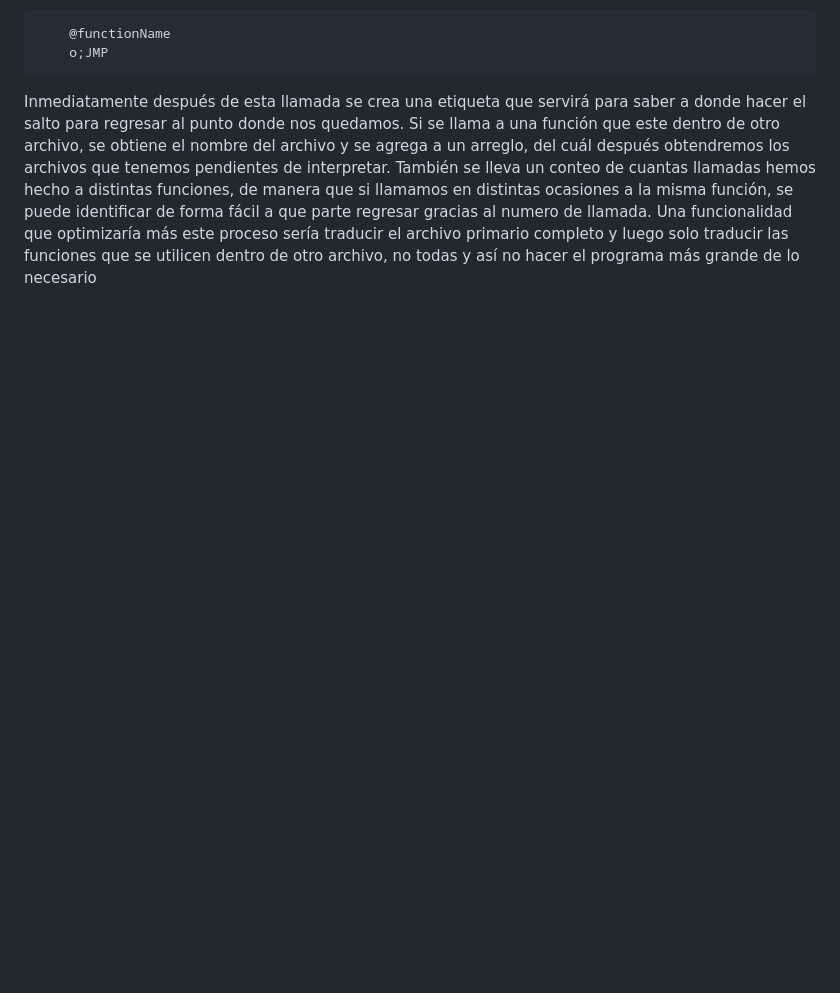
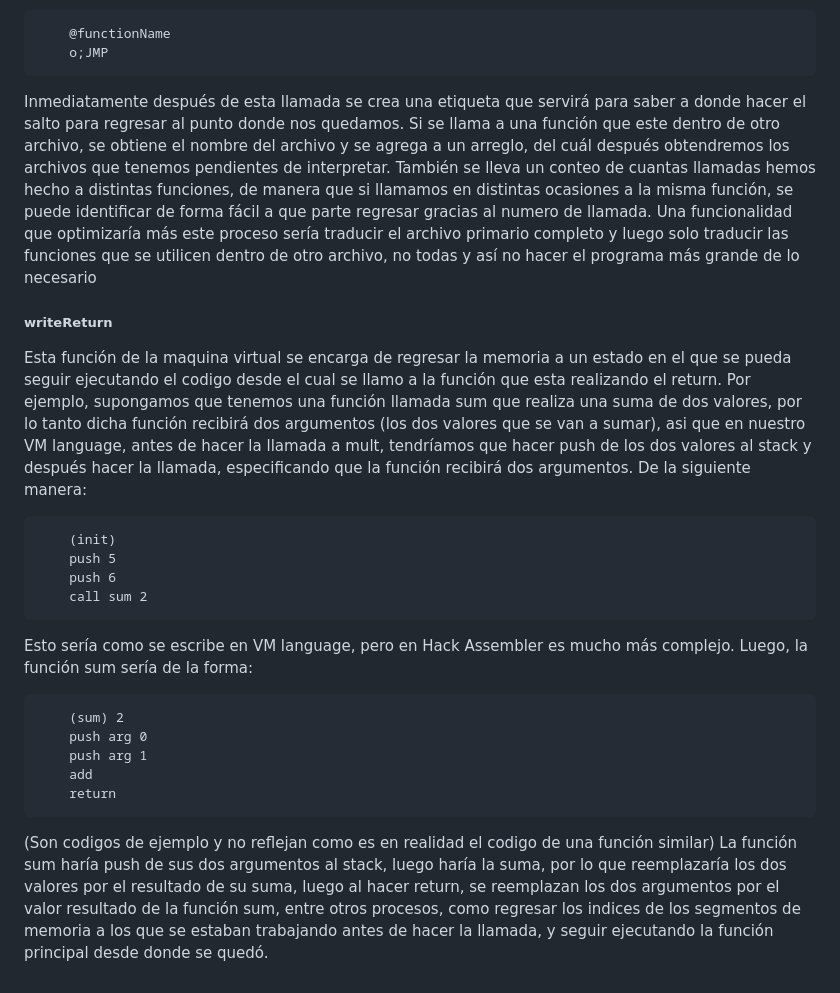
Before and after one commit to RaymundoSantorski/nand2tetris_2, a Markdown page: README.md, the part around the change. Rendered like a GitHub page; blank space fills up the shorter version.

Commit message:
[ADD] descripción de la función writeReturn del VM translator

````diff
--- a/README.md
+++ b/README.md
@@ -107,3 +107,23 @@ Se obtiene la posición del código donde inicia la función que queremos llamar
 Inmediatamente después de esta llamada se crea una etiqueta que servirá para saber a donde hacer el salto para regresar al punto donde nos quedamos.
 Si se llama a una función que este dentro de otro archivo, se obtiene el nombre del archivo y se agrega a un arreglo, del cuál después obtendremos los archivos que tenemos pendientes de interpretar. También se lleva un conteo de cuantas llamadas hemos hecho a distintas funciones, de manera que si llamamos en distintas ocasiones a la misma función, se puede identificar de forma fácil a que parte regresar gracias al numero de llamada.
 Una funcionalidad que optimizaría más este proceso sería traducir el archivo primario completo y luego solo traducir las funciones que se utilicen dentro de otro archivo, no todas y así no hacer el programa más grande de lo necesario
+
+##### writeReturn
+Esta función de la maquina virtual se encarga de regresar la memoria a un estado en el que se pueda seguir ejecutando el codigo desde el cual se llamo a la función que esta realizando el return.
+Por ejemplo, supongamos que tenemos una función llamada sum que realiza una suma de dos valores, por lo tanto dicha función recibirá dos argumentos (los dos valores que se van a sumar), asi que en nuestro VM language, antes de hacer la llamada a mult, tendríamos que hacer push de los dos valores al stack y después hacer la llamada, especificando que la función recibirá dos argumentos. De la siguiente manera:
+```
+    (init)
+    push 5
+    push 6
+    call sum 2
+```
+Esto sería como se escribe en VM language, pero en Hack Assembler es mucho más complejo. Luego, la función sum sería de la forma:
+```
+    (sum) 2
+    push arg 0
+    push arg 1
+    add
+    return
+```
+(Son codigos de ejemplo y no reflejan como es en realidad el codigo de una función similar)
+La función sum haría push de sus dos argumentos al stack, luego haría la suma, por lo que reemplazaría los dos valores por el resultado de su suma, luego al hacer return, se reemplazan los dos argumentos por el valor resultado de la función sum, entre otros procesos, como regresar los indices de los segmentos de memoria a los que se estaban trabajando antes de hacer la llamada, y seguir ejecutando la función principal desde donde se quedó.
````
